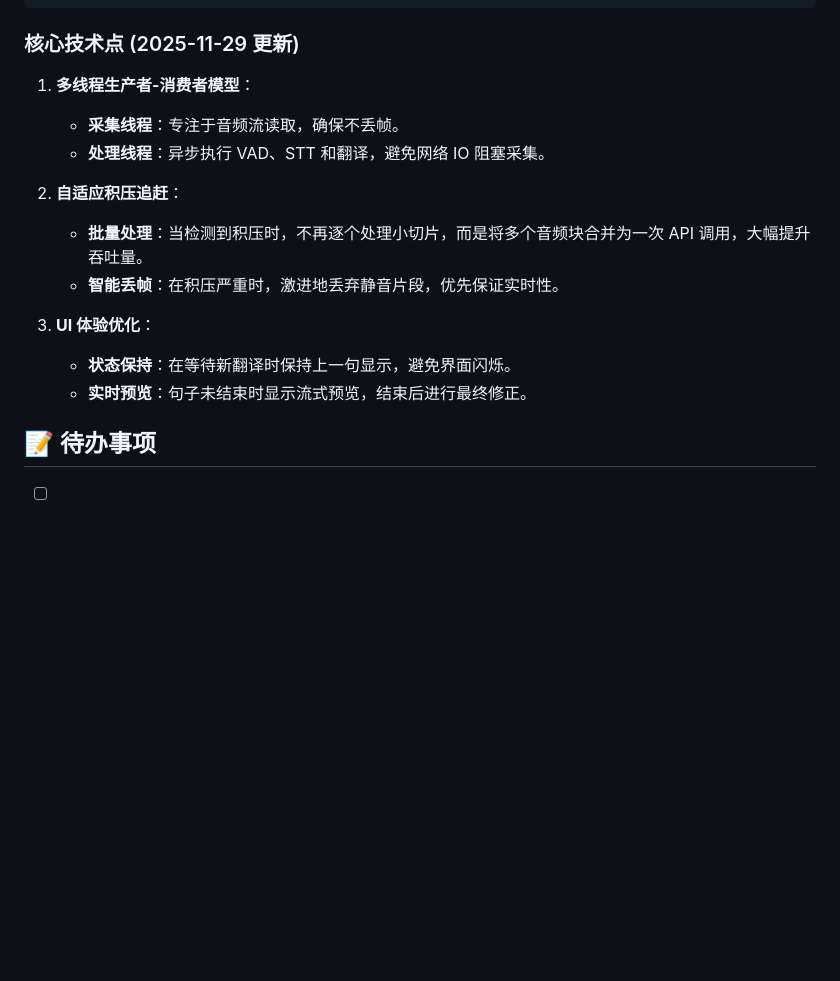
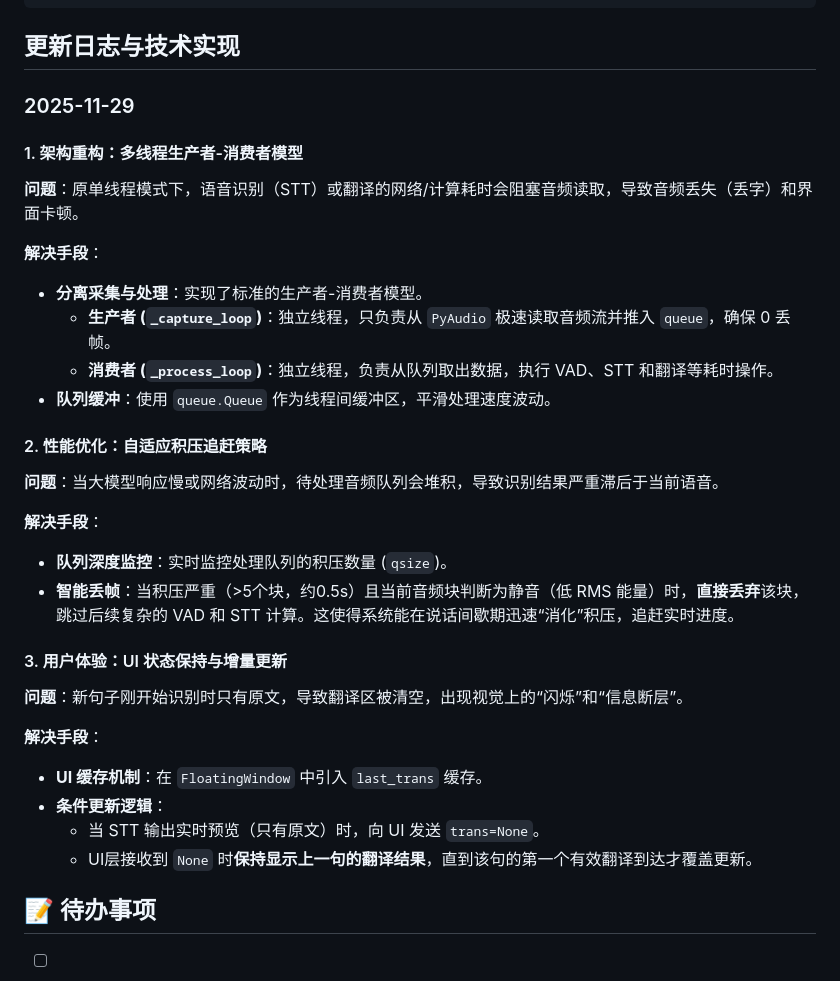
Before and after one commit to xixiU/awesome-script, a Markdown page: h5videoPlay/subtitle_backend/README.md, the part around the change. Rendered like a GitHub page; blank space fills up the shorter version.

Commit message:
update readme add changelist

````diff
--- a/h5videoPlay/subtitle_backend/README.md
+++ b/h5videoPlay/subtitle_backend/README.md
@@ -144,19 +144,40 @@ subtitle_backend/
 └── system_audio_subtitle.py  # 主程序入口
 ```
 
-### 核心技术点 (2025-11-29 更新)
+## 更新日志与技术实现
 
-1. **多线程生产者-消费者模型**：
-    - **采集线程**：专注于音频流读取，确保不丢帧。
-    - **处理线程**：异步执行 VAD、STT 和翻译，避免网络 IO 阻塞采集。
+### 2025-11-29
 
-2. **自适应积压追赶**：
-    - **批量处理**：当检测到积压时，不再逐个处理小切片，而是将多个音频块合并为一次 API 调用，大幅提升吞吐量。
-    - **智能丢帧**：在积压严重时，激进地丢弃静音片段，优先保证实时性。
+#### 1. 架构重构：多线程生产者-消费者模型
 
-3. **UI 体验优化**：
-    - **状态保持**：在等待新翻译时保持上一句显示，避免界面闪烁。
-    - **实时预览**：句子未结束时显示流式预览，结束后进行最终修正。
+**问题**：原单线程模式下，语音识别（STT）或翻译的网络/计算耗时会阻塞音频读取，导致音频丢失（丢字）和界面卡顿。
+
+**解决手段**：
+
+- **分离采集与处理**：实现了标准的生产者-消费者模型。
+  - **生产者 (`_capture_loop`)**：独立线程，只负责从 `PyAudio` 极速读取音频流并推入 `queue`，确保 0 丢帧。
+  - **消费者 (`_process_loop`)**：独立线程，负责从队列取出数据，执行 VAD、STT 和翻译等耗时操作。
+- **队列缓冲**：使用 `queue.Queue` 作为线程间缓冲区，平滑处理速度波动。
+
+#### 2. 性能优化：自适应积压追赶策略
+
+**问题**：当大模型响应慢或网络波动时，待处理音频队列会堆积，导致识别结果严重滞后于当前语音。
+
+**解决手段**：
+
+- **队列深度监控**：实时监控处理队列的积压数量 (`qsize`)。
+- **智能丢帧**：当积压严重（>5个块，约0.5s）且当前音频块判断为静音（低 RMS 能量）时，**直接丢弃**该块，跳过后续复杂的 VAD 和 STT 计算。这使得系统能在说话间歇期迅速“消化”积压，追赶实时进度。
+
+#### 3. 用户体验：UI 状态保持与增量更新
+
+**问题**：新句子刚开始识别时只有原文，导致翻译区被清空，出现视觉上的“闪烁”和“信息断层”。
+
+**解决手段**：
+
+- **UI 缓存机制**：在 `FloatingWindow` 中引入 `last_trans` 缓存。
+- **条件更新逻辑**：
+  - 当 STT 输出实时预览（只有原文）时，向 UI 发送 `trans=None`。
+  - UI层接收到 `None` 时**保持显示上一句的翻译结果**，直到该句的第一个有效翻译到达才覆盖更新。
 
 ## 📝 待办事项
 
````
